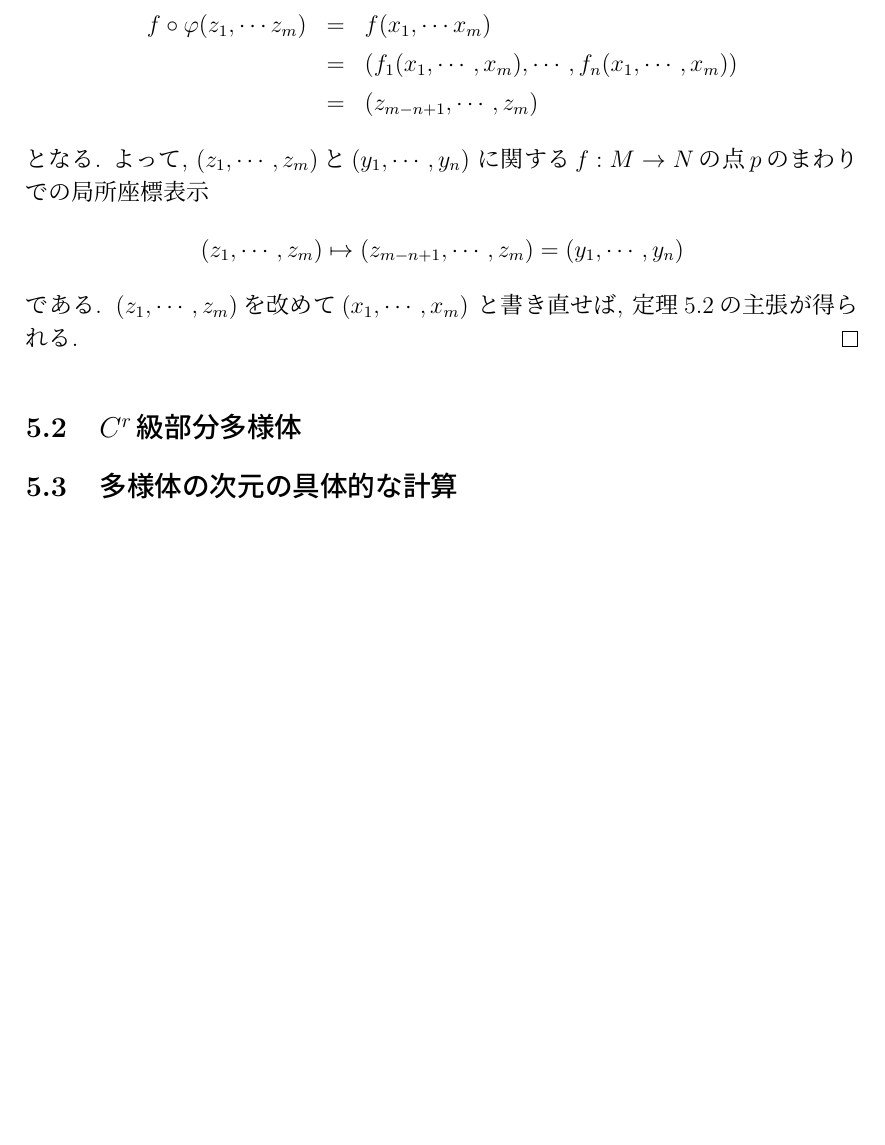
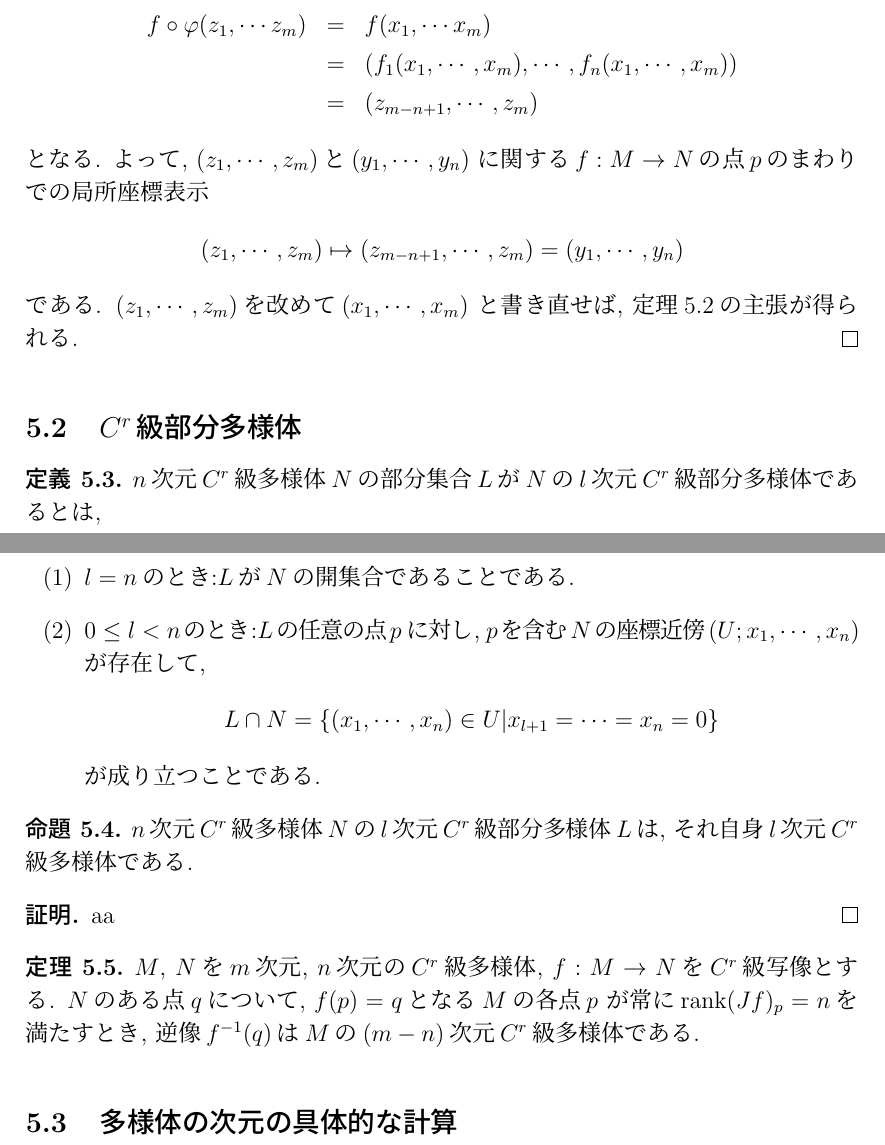
Before and after one commit to kenshigithub/GraduationThesis2023, a LaTeX document (bv20052_GT2023.tex): part of page 9 of 11 before the commit and two parts of pages 9 and 10 of 12 after it, the two joined at a grey line, cut so that both start at the same text, the shorter picture padded with empty space. Compiled offline with pLaTeX and dvipdfmx.

Commit message:
01221107

```diff
--- a/bv20052_GT2023.tex
+++ b/bv20052_GT2023.tex
@@ -360,6 +360,36 @@ $$(z_1,\cdots ,z_m)\mapsto (z_{m-n+1},\cdots ,z_m)
 主張が得られる.
 \end{proof}
 \subsection{$C^r$級部分多様体}
+\begin{definition}
+    $n$次元$C^r$級多様体$N$の部分集合$L$が
+    $N$の$l$次元$C^r$級部分多様体であるとは,
+    \begin{itemize}
+        \item[(1)]$l=n$のとき:$L$が$N$の開集合
+        であることである.
+        \item[(2)] $0\leq l<n$のとき:$L$の任意の点$p$
+        に対し, $p$を含む$N$の座標近傍$(U;x_1,\cdots ,x_n)$
+        が存在して,
+        $$L\cap N=\{(x_1,\cdots ,x_n)\in U|
+        x_{l+1}=\cdots =x_n=0\}$$
+        が成り立つことである.
+    \end{itemize}
+\end{definition}
+\begin{proposition}
+    $n$次元$C^r$級多様体$N$の$l$次元$C^r$級
+    部分多様体$L$は, それ自身$l$次元$C^r$級
+    多様体である.
+\end{proposition}
+\begin{proof}
+    aa
+\end{proof}
+\begin{theorem}
+    $M$, $N$を$m$次元, $n$次元の$C^r$級多様体,
+    $f:M\to N$を$C^r$級写像とする. $N$のある点
+    $q$について, $f(p)=q$となる$M$の各点$p$
+    が常にrank$(Jf)_p=n$を満たすとき, 逆像
+    $f^{-1}(q)$は$M$の$(m-n)$次元$C^r$級多様体
+    である.
+\end{theorem}
 \subsection{多様体の次元の具体的な計算}
 \newpage
 %
```
Also changed, not shown: bv20052_GT2023.pdf, 5 other files.
